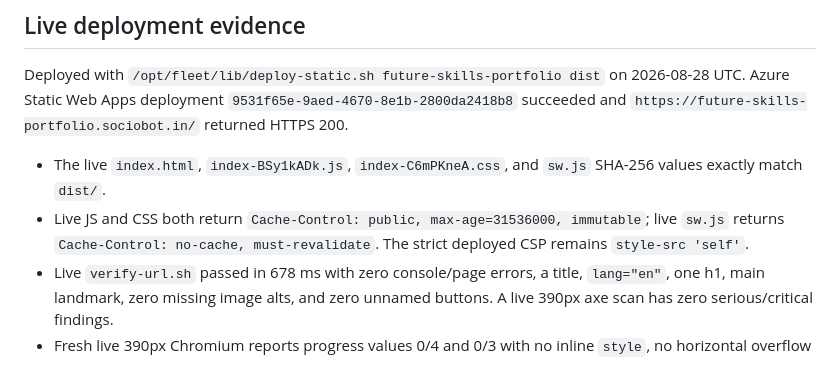
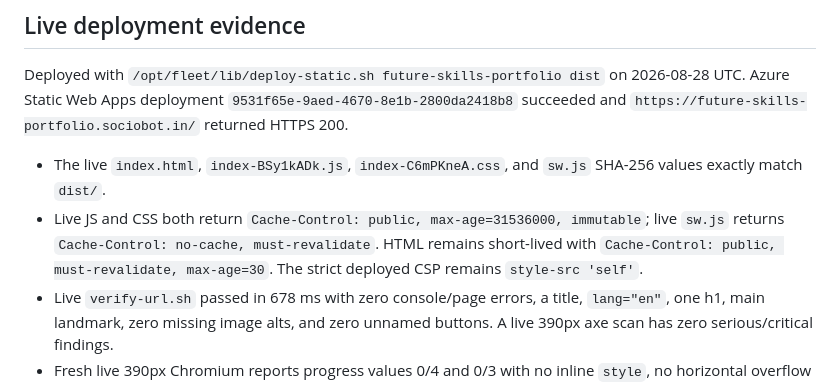
Before and after one commit to B-Divyesh/sf-future-skills-portfolio, a Markdown page: .factory/handoff.md, the part around the change. GitHub-like rendering.

Commit message:
docs: record HTML cache verification

```diff
--- a/.factory/handoff.md
+++ b/.factory/handoff.md
@@ -74,8 +74,9 @@ on 2026-08-28 UTC. Azure Static Web Apps deployment
   `sw.js` SHA-256 values exactly match `dist/`.
 - Live JS and CSS both return
   `Cache-Control: public, max-age=31536000, immutable`; live `sw.js` returns
-  `Cache-Control: no-cache, must-revalidate`. The strict deployed CSP remains
-  `style-src 'self'`.
+  `Cache-Control: no-cache, must-revalidate`. HTML remains short-lived with
+  `Cache-Control: public, must-revalidate, max-age=30`. The strict deployed
+  CSP remains `style-src 'self'`.
 - Live `verify-url.sh` passed in 678 ms with zero console/page errors, a
   title, `lang="en"`, one h1, main landmark, zero missing image alts, and zero
   unnamed buttons. A live 390px axe scan has zero serious/critical findings.
```
